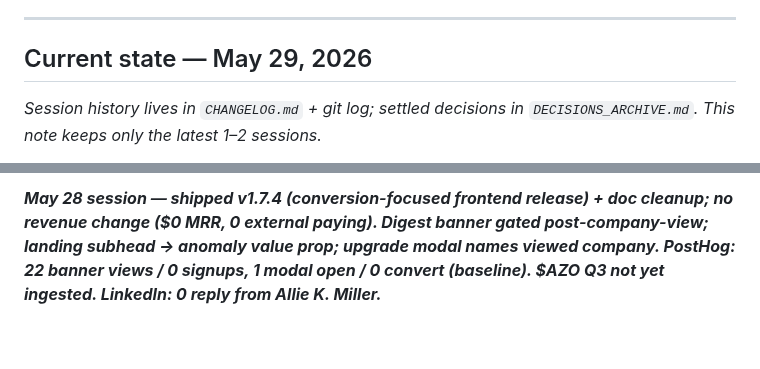
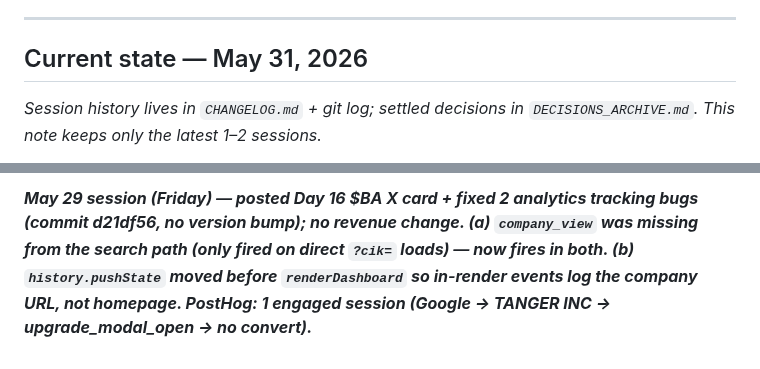
Before and after one commit to jostergren79/Projects, a Markdown page: STATE.md, 2 parts joined by grey strips. Drawn GitHub-style.

```diff
--- a/STATE.md
+++ b/STATE.md
@@ -54,7 +50,7 @@ _Replace completed items each session. Keep this list short._
 
 ---
 
-## Current state — May 29, 2026
+## Current state — May 31, 2026
 
 _Session history lives in `CHANGELOG.md` + git log; settled decisions in `DECISIONS_ARCHIVE.md`. This note keeps only the latest 1–2 sessions._
 
@@ -62,2 +58,2 @@ _**May 29 session (Friday, light) — posted Day 16 X card + fixed 2 analytics t
 
-_**May 28 session — shipped v1.7.4 (conversion-focused frontend release) + doc cleanup; no revenue change ($0 MRR, 0 external paying). Digest banner gated post-company-view; landing subhead → anomaly value prop; upgrade modal names viewed company. PostHog: 22 banner views / 0 signups, 1 modal open / 0 convert (baseline). $AZO Q3 not yet ingested. LinkedIn: 0 reply from Allie K. Miller.**_
+_**May 29 session (Friday) — posted Day 16 $BA X card + fixed 2 analytics tracking bugs (commit d21df56, no version bump); no revenue change. (a) `company_view` was missing from the search path (only fired on direct `?cik=` loads) — now fires in both. (b) `history.pushState` moved before `renderDashboard` so in-render events log the company URL, not homepage. PostHog: 1 engaged session (Google → TANGER INC → upgrade_modal_open → no convert).**_
```
Also changed, not shown: other parts of STATE.md (+16 -20 lines).
